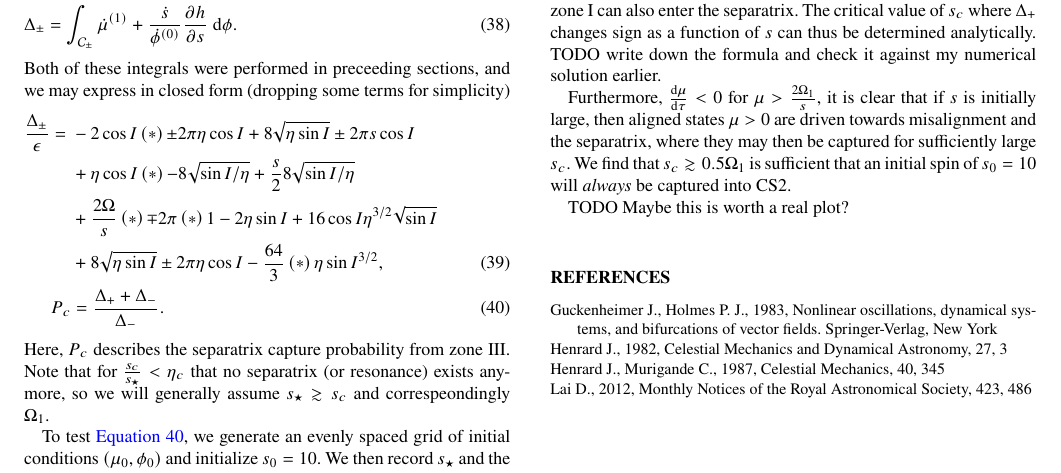
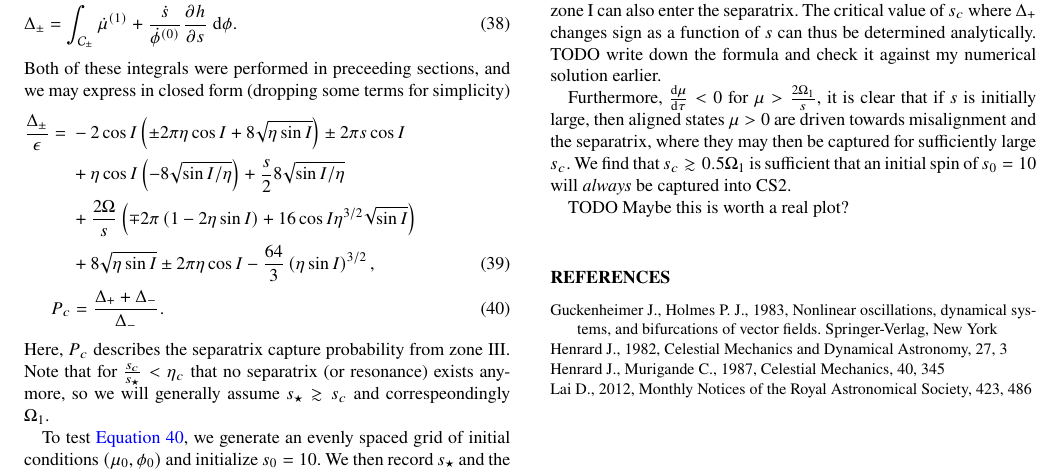
Before and after one commit to yubo56/attractors, a LaTeX paper (writeups/Su_sep_cross.tex): part of page 7 of 9, cut so that both start at the same text. Compiled offline with pdfLaTeX.

Commit message:
bad parens

```diff
--- a/writeups/Su_sep_cross.tex
+++ b/writeups/Su_sep_cross.tex
@@ -837,15 +837,15 @@ Both of these integrals were performed in preceeding sections, and we may
 express in closed form (dropping some terms for simplicity)
 \begin{align}
     \frac{\Delta_{\pm}}{\epsilon} ={}&
-        -2\cos I\p*{\pm 2\pi \eta \cos I + 8\sqrt{\eta \sin I}}
+        -2\cos I\p{\pm 2\pi \eta \cos I + 8\sqrt{\eta \sin I}}
         \pm 2\pi s\cos I\nonumber\\
-        &+ \eta \cos I \p*{-8\sqrt{\sin I / \eta}}
+        &+ \eta \cos I \p{-8\sqrt{\sin I / \eta}}
             + \frac{s}{2}8\sqrt{\sin I/\eta}\nonumber\\
-        &+ \frac{2\Omega}{s}\p*{\mp 2\pi\p*{1 - 2\eta \sin I}
+        &+ \frac{2\Omega}{s}\p{\mp 2\pi\p{1 - 2\eta \sin I}
             + 16\cos I \eta^{3/2}\sqrt{\sin I}}\nonumber\\
         &+ 8\sqrt{\eta \sin I}
             \pm 2 \pi \eta \cos I
-            - \frac{64}{3} \p*{\eta \sin I}^{3/2},\label{eq:delta_p4}\\
+            - \frac{64}{3} \p{\eta \sin I}^{3/2},\label{eq:delta_p4}\\
     P_{c} &= \frac{\Delta_+ + \Delta_-}{\Delta_-}. \label{eq:p_c_p4}
 \end{align}
 Here, $P_c$ describes the separatrix capture probability from zone III\@. Note
```
Also changed, not shown: writeups/Su_sep_cross.pdf.
